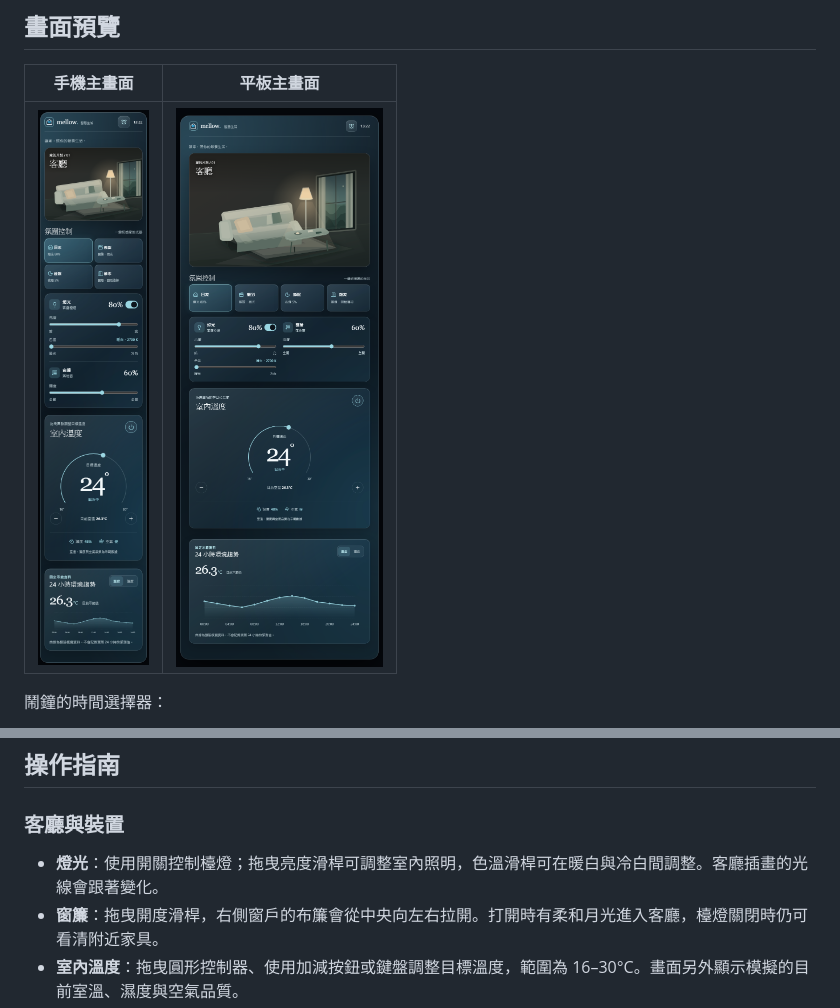
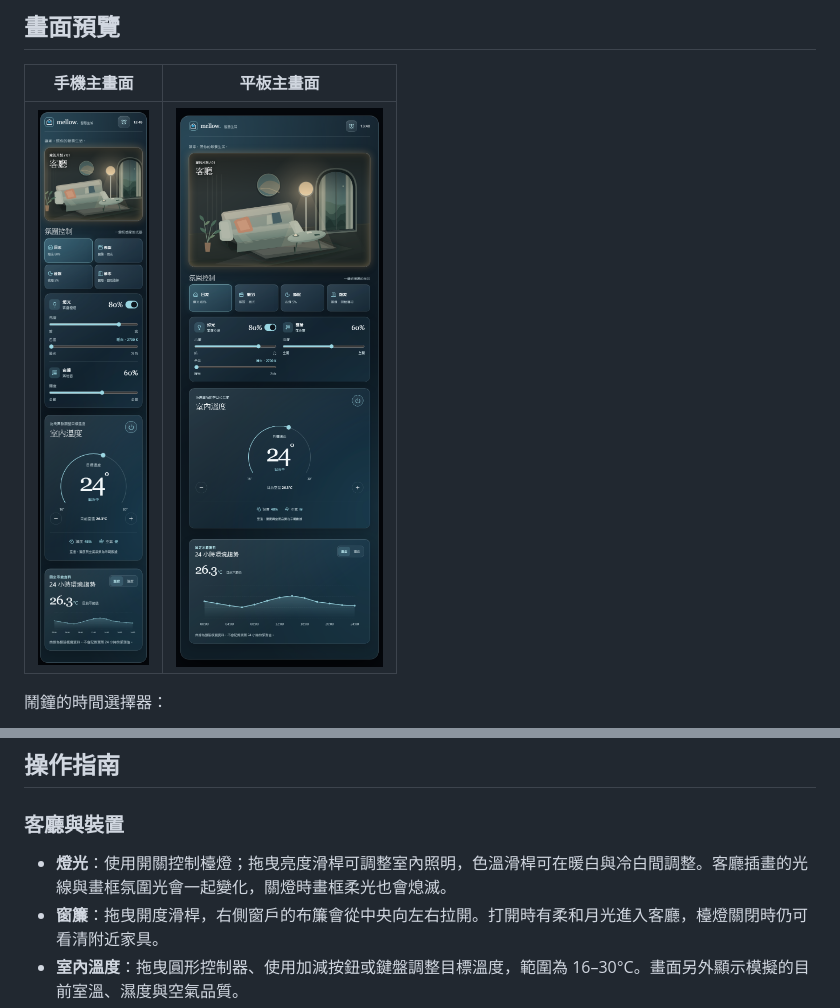
Before and after one commit to qwer070591-arch/mellow-smart-home, a Markdown page: README.md, 2 parts joined by grey strips. GitHub-like rendering; pictures changed too: docs/screenshots/mobile-overview.png, docs/screenshots/tablet-overview.png.

```diff
--- a/README.md
+++ b/README.md
@@ -36,7 +36,7 @@ npm run dev
 
 ### 客廳與裝置
 
-- **燈光**：使用開關控制檯燈；拖曳亮度滑桿可調整室內照明，色溫滑桿可在暖白與冷白間調整。客廳插畫的光線會跟著變化。
+- **燈光**：使用開關控制檯燈；拖曳亮度滑桿可調整室內照明，色溫滑桿可在暖白與冷白間調整。客廳插畫的光線與畫框氛圍光會一起變化，關燈時畫框柔光也會熄滅。
 - **窗簾**：拖曳開度滑桿，右側窗戶的布簾會從中央向左右拉開。打開時有柔和月光進入客廳，檯燈關閉時仍可看清附近家具。
 - **室內溫度**：拖曳圓形控制器、使用加減按鈕或鍵盤調整目標溫度，範圍為 16–30°C。畫面另外顯示模擬的目前室溫、濕度與空氣品質。
 - **環境趨勢**：可切換查看預設的 24 小時溫度或濕度曲線。
```
Also changed, not shown: 4 other files.
